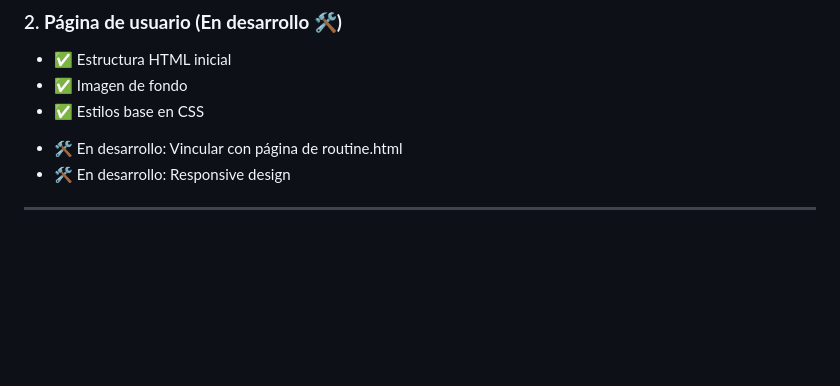
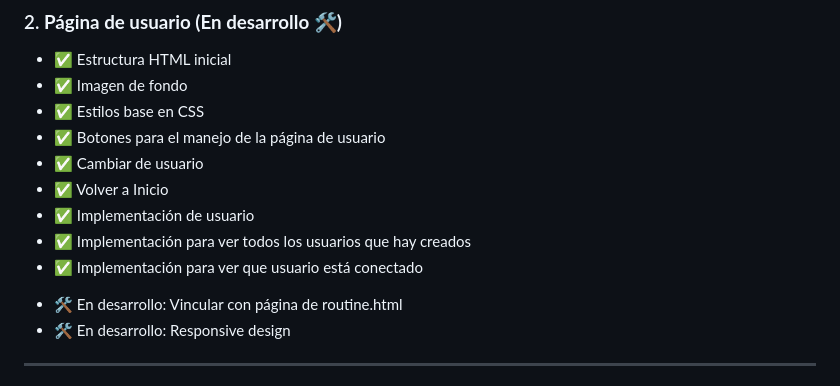
Before and after one commit to alejandrorumi-dev/RindeMas, a Markdown page: README.md, the part around the change. Drawn GitHub-style; blank space fills up the shorter version.

Commit message:
RM-181-Update README.md

```diff
--- a/README.md
+++ b/README.md
@@ -24,6 +24,12 @@
 - ✅ Estructura HTML inicial
 - ✅ Imagen de fondo
 - ✅ Estilos base en CSS
+- ✅ Botones para el manejo de la página de usuario
+- ✅ Cambiar de usuario
+- ✅ Volver a Inicio
+- ✅ Implementación de usuario
+- ✅ Implementación para ver todos los usuarios que hay creados
+- ✅ Implementación para ver que usuario está conectado
 + 🛠️ En desarrollo: Vincular con página de routine.html
 + 🛠️ En desarrollo: Responsive design
 
```
